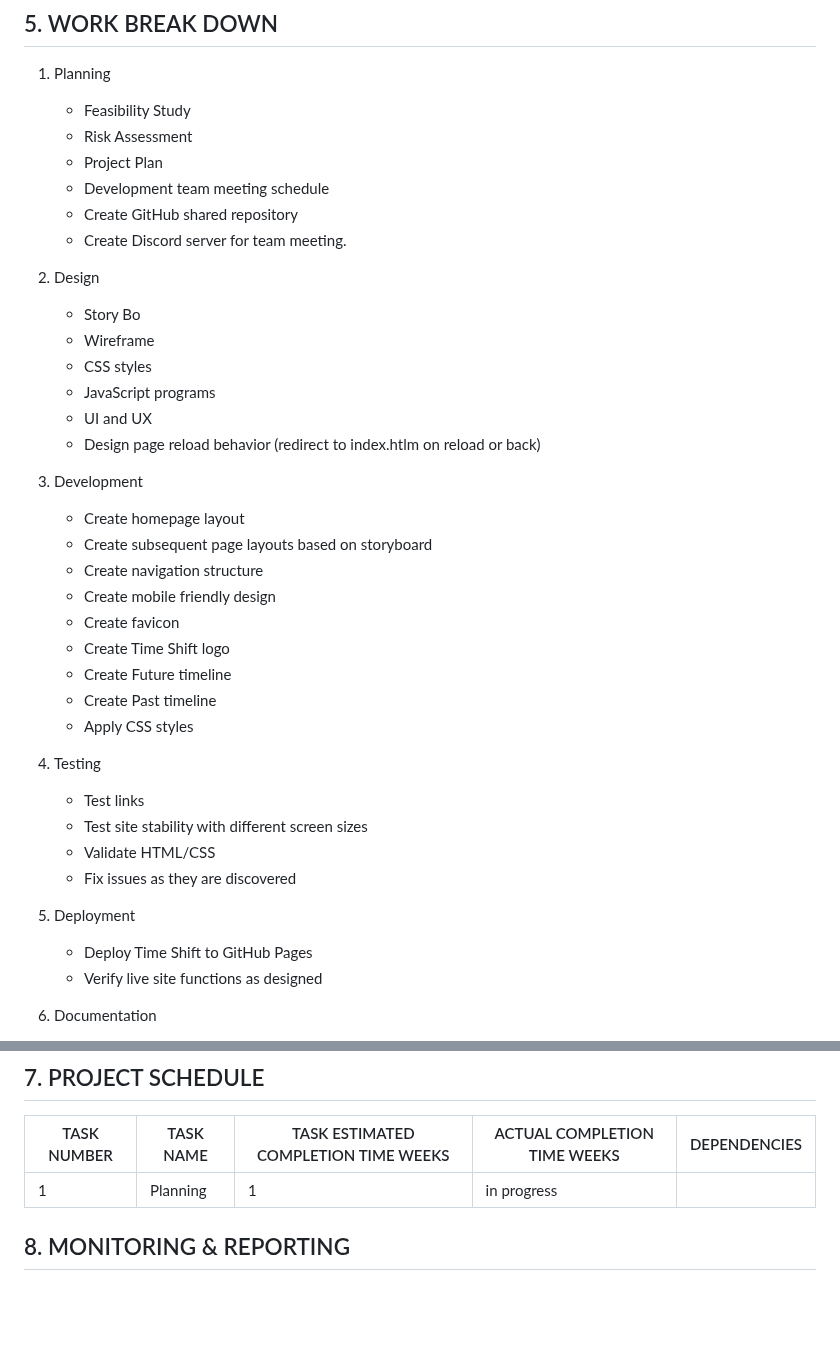
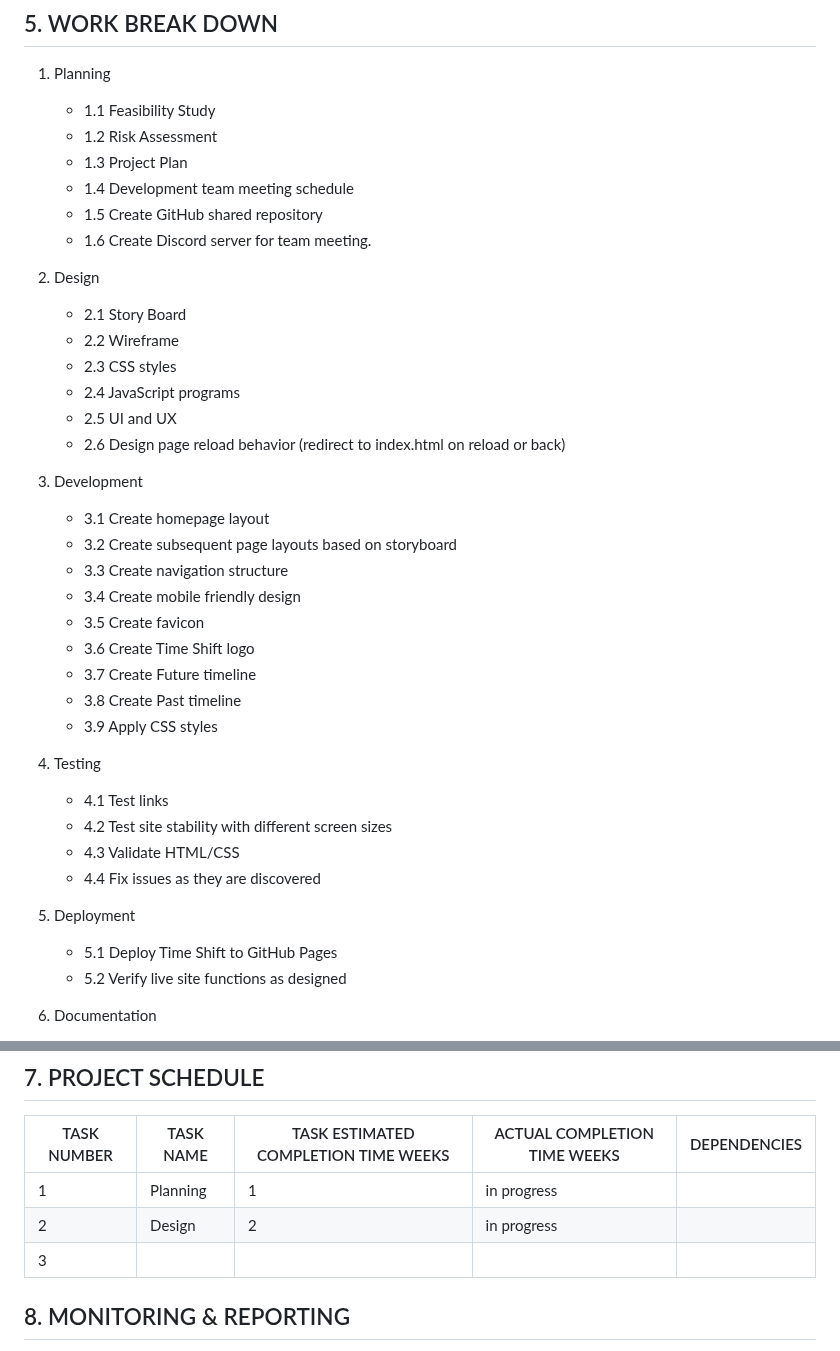
Before and after one commit to zeerob440/sdev265_project, a Markdown page: PROJECT_PLAN.md, 2 parts joined by grey strips. Drawn GitHub-style; blank space fills up the shorter version.

Commit message:
feat: FEASIBILITY_STUDY.md| adding task numbers to work breakdown.

```diff
--- a/PROJECT_PLAN.md
+++ b/PROJECT_PLAN.md
@@ -75,40 +75,40 @@ PROGRAMMER Kenneth McIntire-
 ## 5. WORK BREAK DOWN
 
 1. Planning
-    - Feasibility Study
-    - Risk Assessment
-    - Project Plan
-    - Development team meeting schedule
-    - Create GitHub shared repository
-    - Create Discord server for team meeting.
+    - 1.1 Feasibility Study
+    - 1.2 Risk Assessment
+    - 1.3 Project Plan
+    - 1.4 Development team meeting schedule
+    - 1.5 Create GitHub shared repository
+    - 1.6 Create Discord server for team meeting.
 2. Design
-    - Story Bo
-    - Wireframe
-    - CSS styles
-    - JavaScript programs
-    - UI and UX
-    - Design page reload behavior (redirect to index.htlm on reload or back)
+    - 2.1 Story Board
+    - 2.2 Wireframe
+    - 2.3 CSS styles
+    - 2.4 JavaScript programs
+    - 2.5 UI and UX
+    - 2.6 Design page reload behavior (redirect to index.html on reload or back)
 
 3. Development
-    - Create homepage layout
-    - Create subsequent page layouts based on     storyboard
-    - Create navigation structure
-    - Create mobile friendly design
-    - Create favicon
-    - Create Time Shift logo
-    - Create Future timeline
-    - Create Past timeline
-    - Apply CSS styles
+    - 3.1 Create homepage layout
+    - 3.2 Create subsequent page layouts based on     storyboard
+    - 3.3 Create navigation structure
+    - 3.4 Create mobile friendly design
+    - 3.5 Create favicon
+    - 3.6 Create Time Shift logo
+    - 3.7 Create Future timeline
+    - 3.8 Create Past timeline
+    - 3.9 Apply CSS styles
 
 4. Testing
-    - Test links
-    - Test site stability with different screen sizes
-    - Validate HTML/CSS
-    - Fix issues as they are discovered
+    - 4.1 Test links
+    - 4.2 Test site stability with different screen sizes
+    - 4.3 Validate HTML/CSS
+    - 4.4 Fix issues as they are discovered
 
 5. Deployment
-    - Deploy Time Shift to GitHub Pages
-    - Verify live site functions as designed
+    - 5.1 Deploy Time Shift to GitHub Pages
+    - 5.2 Verify live site functions as designed
 
 6. Documentation
     - Document File Tree
@@ -150,7 +150,8 @@ javascript
 | TASK NUMBER | TASK NAME | TASK ESTIMATED COMPLETION TIME WEEKS | ACTUAL COMPLETION TIME WEEKS | DEPENDENCIES |
 | ----------- | --------- | ------------------------------------ | ---------------------------- | ------------ |
 | 1           | Planning  | 1                                    |  in progress                 |              |
-
+| 2           | Design    | 2                                    | in progress                  |              |
+| 3           |
 ## 8. MONITORING & REPORTING
 
 The team will use Discord for team meeting file sharing and any administrative business. Project version control
```
